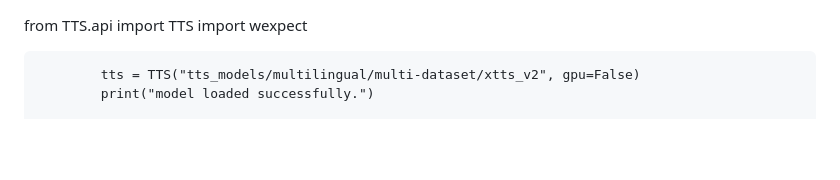
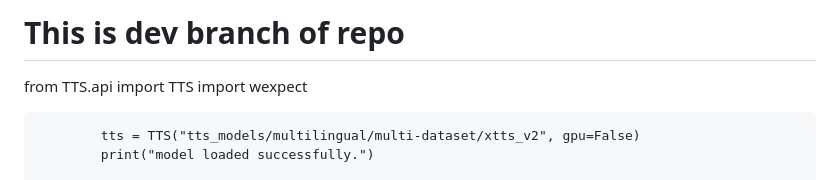
Before and after one commit to nishantjoshi-007/DubBuddy, a Markdown page: readme.md, the part around the change. GitHub-like rendering; blank space fills up the shorter version.

Commit message:
dev branch rename

```diff
--- a/readme.md
+++ b/readme.md
@@ -1,3 +1,5 @@
+# This is dev branch of repo
+
 from TTS.api import TTS
 import wexpect
 
```
